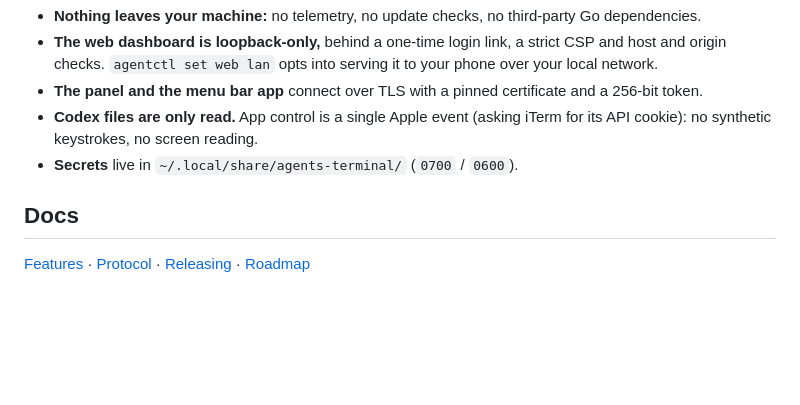
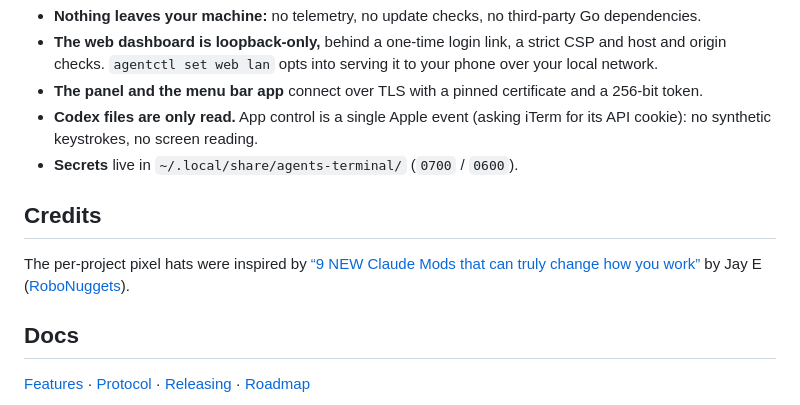
Before and after one commit to brushknight/agents-deck, a Markdown page: README.md, the part around the change. GitHub-like rendering; blank space fills up the shorter version.

Commit message:
Credit the inspiration for the hats (RoboNuggets)
Co-Authored-By: Claude Opus 5.5 (1M context) <noreply@anthropic.com>
Claude-Session: https://claude.ai/code/session_01Qi6CVTpwKe76G62P4KuUZF

```diff
--- a/README.md
+++ b/README.md
@@ -100,6 +100,10 @@ Each agent gets its own hook settings, so your global `~/.claude/settings.json`
 - **Codex files are only read.** App control is a single Apple event (asking iTerm for its API cookie): no synthetic keystrokes, no screen reading.
 - **Secrets** live in `~/.local/share/agents-terminal/` (`0700` / `0600`).
 
+## Credits
+
+The per-project pixel hats were inspired by [“9 NEW Claude Mods that can truly change how you work”](https://www.youtube.com/watch?v=lDrAZ1wAyVs) by Jay E ([RoboNuggets](https://www.youtube.com/@RoboNuggets)).
+
 ## Docs
 
 [Features](docs/features.md) · [Protocol](docs/protocol.md) · [Releasing](docs/releasing.md) · [Roadmap](docs/roadmap.md)
```
Also changed, not shown: docs/features.md (+1 -1 lines).
